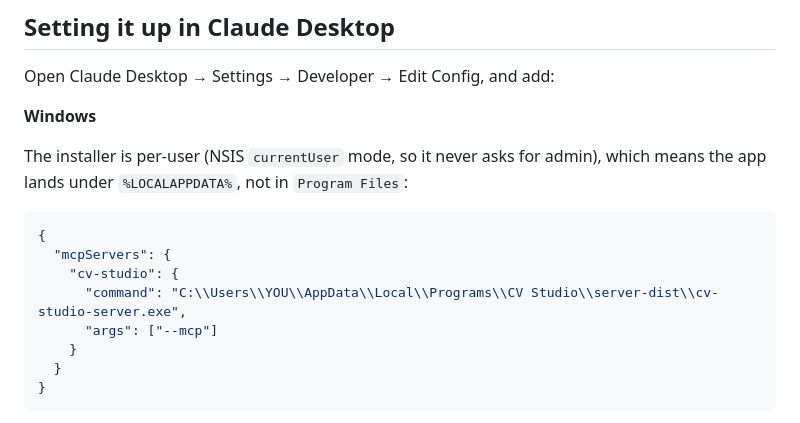
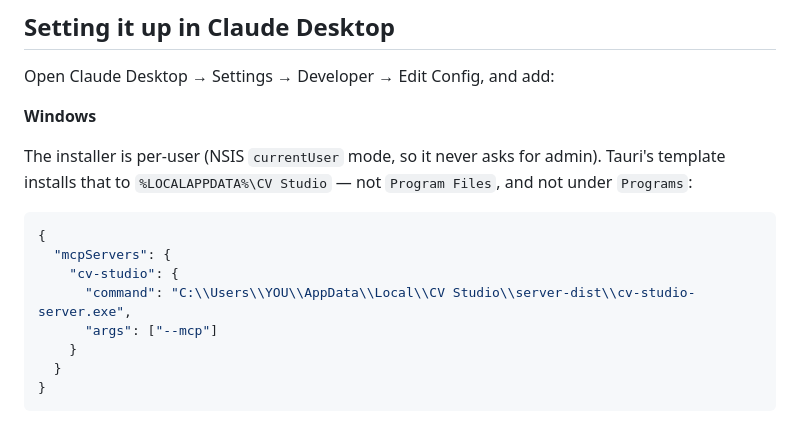
Before and after one commit to MaxFoxZebra/supreme-engine, a Markdown page: MCP.md, the part around the change. Drawn GitHub-style.

Commit message:
Correct the Windows MCP path again: LOCALAPPDATA\CV Studio, no Programs segment
The previous commit traded one wrong path for another. Tauri's NSIS currentUser
template installs to $LOCALAPPDATA\{productName} directly, so the app is at
%LOCALAPPDATA%\CV Studio -- not %LOCALAPPDATA%\Programs\CV Studio, which is
where per-user installers conventionally land but not where this one does.

Verified against the installed 0.4.0 copy on Windows.

Co-Authored-By: Claude Opus 5 (1M context) <noreply@anthropic.com>

````diff
--- a/MCP.md
+++ b/MCP.md
@@ -37,14 +37,15 @@ Open Claude Desktop → Settings → Developer → Edit Config, and add:
 
 **Windows**
 
-The installer is per-user (NSIS `currentUser` mode, so it never asks for admin),
-which means the app lands under `%LOCALAPPDATA%`, not in `Program Files`:
+The installer is per-user (NSIS `currentUser` mode, so it never asks for admin).
+Tauri's template installs that to `%LOCALAPPDATA%\CV Studio` — not `Program
+Files`, and not under `Programs`:
 
 ```json
 {
   "mcpServers": {
     "cv-studio": {
-      "command": "C:\\Users\\YOU\\AppData\\Local\\Programs\\CV Studio\\server-dist\\cv-studio-server.exe",
+      "command": "C:\\Users\\YOU\\AppData\\Local\\CV Studio\\server-dist\\cv-studio-server.exe",
       "args": ["--mcp"]
     }
   }
````
